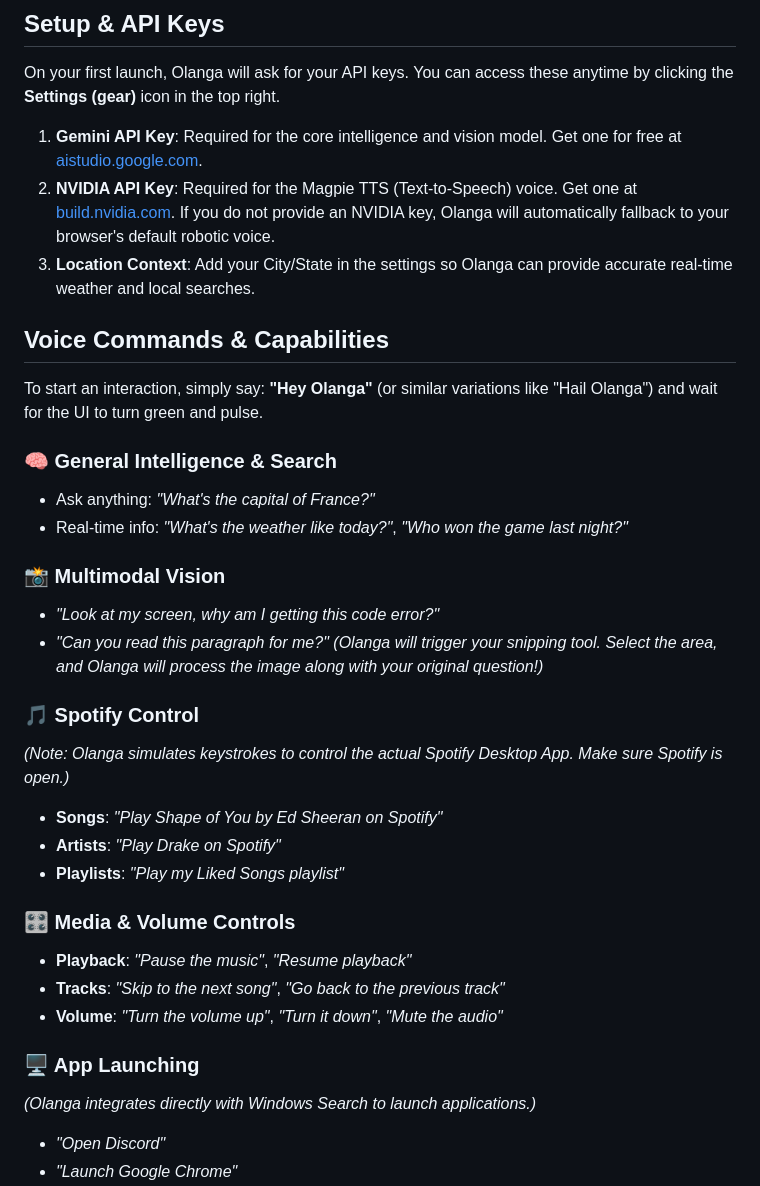
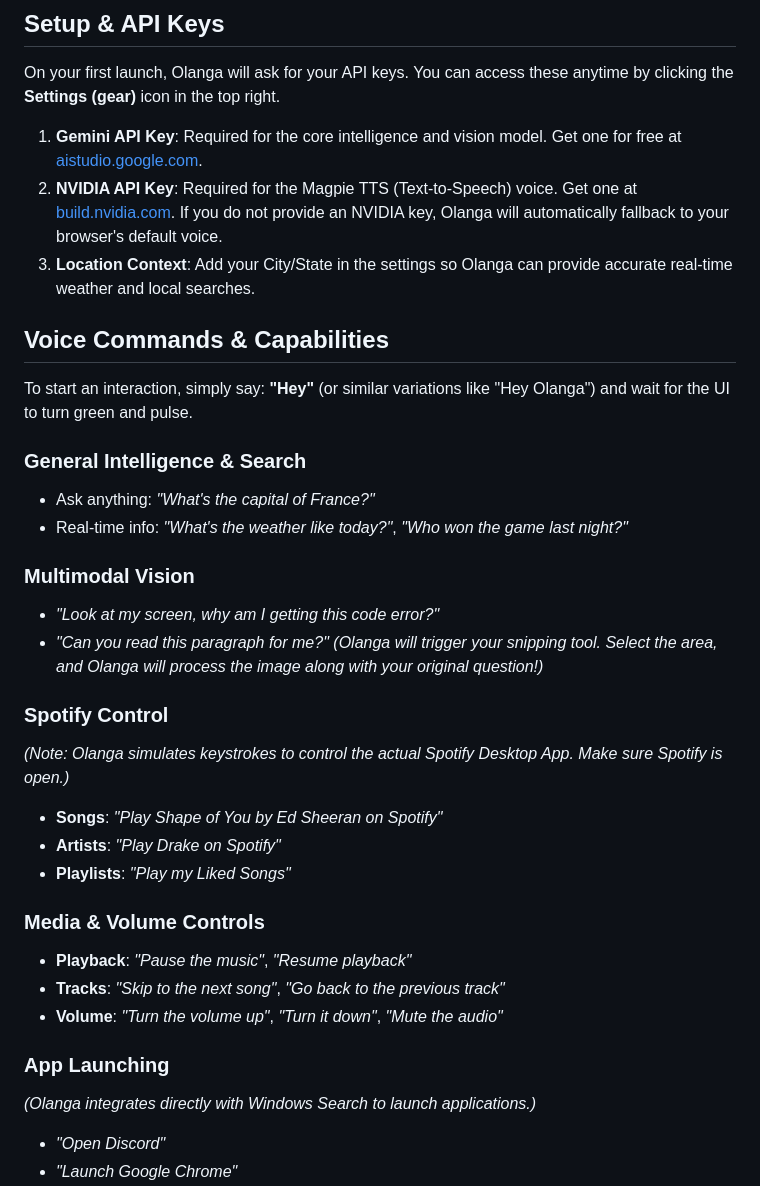
Before and after one commit to firestar3/Olanga-Desktop, a Markdown page: README.md, the part around the change. Rendered like a GitHub page.

Commit message:
Fix formatting and wording in README.md

```diff
--- a/README.md
+++ b/README.md
@@ -28,34 +28,34 @@ Assuming you have cloned this repository from GitHub:
 On your first launch, Olanga will ask for your API keys. You can access these anytime by clicking the **Settings (gear)** icon in the top right.
 
 1. **Gemini API Key**: Required for the core intelligence and vision model. Get one for free at [aistudio.google.com](https://aistudio.google.com/apikey).
-2. **NVIDIA API Key**: Required for the Magpie TTS (Text-to-Speech) voice. Get one at [build.nvidia.com](https://build.nvidia.com/). If you do not provide an NVIDIA key, Olanga will automatically fallback to your browser's default robotic voice.
+2. **NVIDIA API Key**: Required for the Magpie TTS (Text-to-Speech) voice. Get one at [build.nvidia.com](https://build.nvidia.com/). If you do not provide an NVIDIA key, Olanga will automatically fallback to your browser's default voice.
 3. **Location Context**: Add your City/State in the settings so Olanga can provide accurate real-time weather and local searches.
 
 ## Voice Commands & Capabilities
 
-To start an interaction, simply say: **"Hey Olanga"** (or similar variations like "Hail Olanga") and wait for the UI to turn green and pulse.
+To start an interaction, simply say: **"Hey"** (or similar variations like "Hey Olanga") and wait for the UI to turn green and pulse.
 
-### 🧠 General Intelligence & Search
+### General Intelligence & Search
 - Ask anything: *"What's the capital of France?"*
 - Real-time info: *"What's the weather like today?"*, *"Who won the game last night?"*
 
-### 📸 Multimodal Vision
+### Multimodal Vision
 - *"Look at my screen, why am I getting this code error?"*
 - *"Can you read this paragraph for me?"*
 *(Olanga will trigger your snipping tool. Select the area, and Olanga will process the image along with your original question!)*
 
-### 🎵 Spotify Control
+### Spotify Control
 *(Note: Olanga simulates keystrokes to control the actual Spotify Desktop App. Make sure Spotify is open.)*
 - **Songs**: *"Play Shape of You by Ed Sheeran on Spotify"*
 - **Artists**: *"Play Drake on Spotify"*
-- **Playlists**: *"Play my Liked Songs playlist"*
+- **Playlists**: *"Play my Liked Songs"*
 
-### 🎛️ Media & Volume Controls
+### Media & Volume Controls
 - **Playback**: *"Pause the music"*, *"Resume playback"*
 - **Tracks**: *"Skip to the next song"*, *"Go back to the previous track"*
 - **Volume**: *"Turn the volume up"*, *"Turn it down"*, *"Mute the audio"*
 
-### 🖥️ App Launching
+### App Launching
 *(Olanga integrates directly with Windows Search to launch applications.)*
 - *"Open Discord"*
 - *"Launch Google Chrome"*
```
